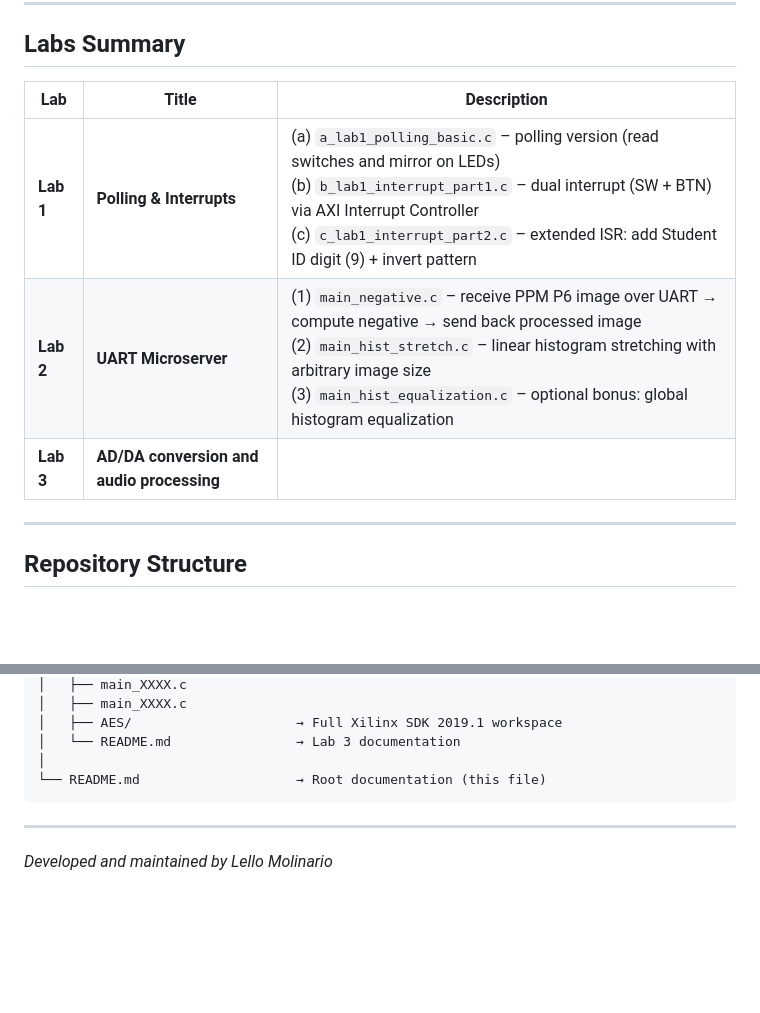
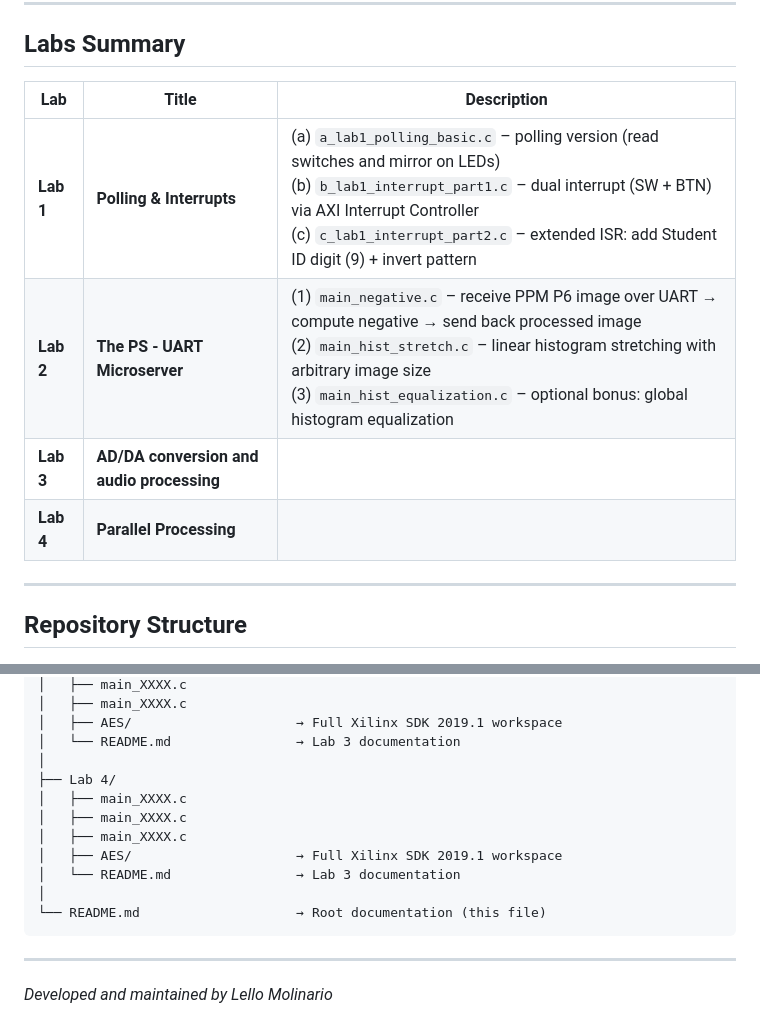
Before and after one commit to lmolinario/AES, a Markdown page: README.md, 2 parts joined by grey strips. GitHub-like rendering; blank space fills up the shorter version.

````diff
--- a/README.md
+++ b/README.md
@@ -30,11 +30,12 @@ Each lab focuses on hands-on embedded programming for the **MicroBlaze soft-core
 
 ## Labs Summary
 
-| Lab        | Title                    | Description                                                                                                                                                                                                                                                                      |
-|------------| ------------------------ |----------------------------------------------------------------------------------------------------------------------------------------------------------------------------------------------------------------------------------------------------------------------------------|
-| **Lab 1**  | **Polling & Interrupts** | (a) `a_lab1_polling_basic.c` – polling version (read switches and mirror on LEDs) <br> (b) `b_lab1_interrupt_part1.c` – dual interrupt (SW + BTN) via AXI Interrupt Controller <br> (c) `c_lab1_interrupt_part2.c` – extended ISR: add Student ID digit (9) + invert pattern     |
-| **Lab 2**  | **UART Microserver**     | (1) `main_negative.c` – receive PPM P6 image over UART → compute negative → send back processed image <br> (2) `main_hist_stretch.c` – linear histogram stretching with arbitrary image size <br> (3) `main_hist_equalization.c` – optional bonus: global histogram equalization |
-| **Lab 3** | **AD/DA conversion and audio processing**     |                                                                                                                                                                                                                                                                                  |
+| Lab       | Title                                     | Description                                                                                                                                                                                                                                                                      |
+|-----------|-------------------------------------------|----------------------------------------------------------------------------------------------------------------------------------------------------------------------------------------------------------------------------------------------------------------------------------|
+| **Lab 1** | **Polling & Interrupts**                  | (a) `a_lab1_polling_basic.c` – polling version (read switches and mirror on LEDs) <br> (b) `b_lab1_interrupt_part1.c` – dual interrupt (SW + BTN) via AXI Interrupt Controller <br> (c) `c_lab1_interrupt_part2.c` – extended ISR: add Student ID digit (9) + invert pattern     |
+| **Lab 2** | **The PS - UART Microserver**             | (1) `main_negative.c` – receive PPM P6 image over UART → compute negative → send back processed image <br> (2) `main_hist_stretch.c` – linear histogram stretching with arbitrary image size <br> (3) `main_hist_equalization.c` – optional bonus: global histogram equalization |
+| **Lab 3** | **AD/DA conversion and audio processing** |                                                                                                                                                                                                                                                                                  |
+| **Lab 4** | **Parallel Processing**                   |                                                                                                                                                                                                                                                                                  |
 
 ---
 
@@ -66,6 +67,13 @@ AES Labs/
 │   ├── AES/                     → Full Xilinx SDK 2019.1 workspace
 │   └── README.md                → Lab 3 documentation
 │
+├── Lab 4/
+│   ├── main_XXXX.c
+│   ├── main_XXXX.c
+│   ├── main_XXXX.c
+│   ├── AES/                     → Full Xilinx SDK 2019.1 workspace
+│   └── README.md                → Lab 3 documentation
+│
 └── README.md                    → Root documentation (this file)
 ```
 
````
